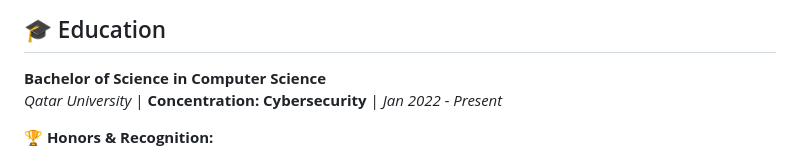
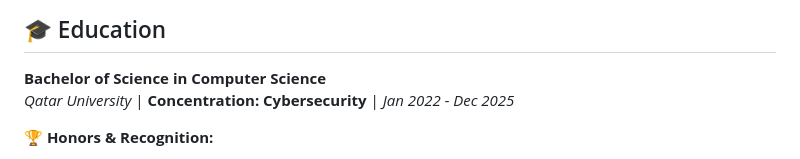
Before and after one commit to safwan-sk2110900/Safwan_Portfolio, a Markdown page: README.md, the part around one of its changes. Rendered like a GitHub page.

```diff
--- a/README.md
+++ b/README.md
@@ -137,7 +137,7 @@ Completed an intensive IT infrastructure training program covering multiple doma
 ## 🎓 Education
 
 **Bachelor of Science in Computer Science**
-*Qatar University* | **Concentration: Cybersecurity** | *Jan 2022 - Present*
+*Qatar University* | **Concentration: Cybersecurity** | *Jan 2022 - Dec 2025*
 
 **🏆 Honors & Recognition:**
 - Outstanding Performance Scholarship Recipient
```
Also changed, not shown: other parts of README.md (+2 -2 lines).
